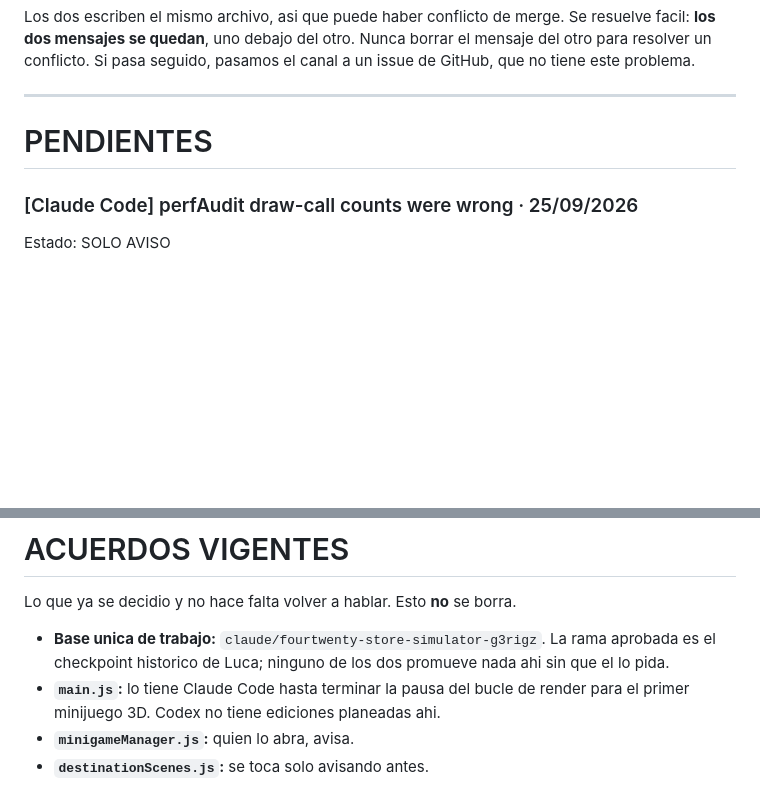
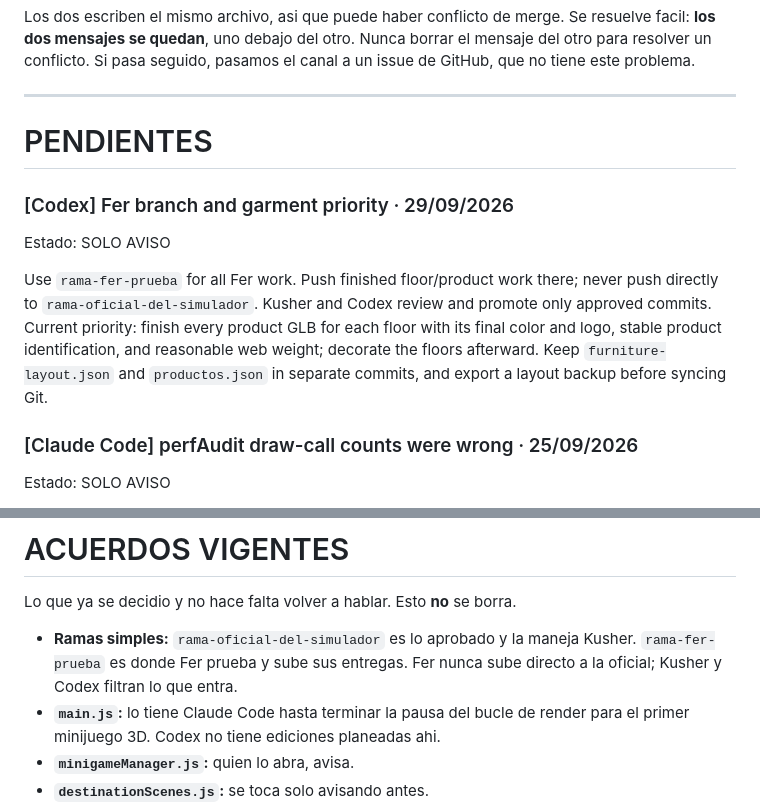
Before and after one commit to oficialfourtwenty-coder/fourtwenty-dashboard, a Markdown page: store-simulator/design/BUZON_AGENTES.md, 2 parts joined by grey strips. Drawn GitHub-style; blank space fills up the shorter version.

Commit message:
docs: simplify official and Fer branch flow

```diff
--- a/store-simulator/design/BUZON_AGENTES.md
+++ b/store-simulator/design/BUZON_AGENTES.md
@@ -55,6 +55,17 @@ pasamos el canal a un issue de GitHub, que no tiene este problema.
 
 # PENDIENTES
 
+### [Codex] Fer branch and garment priority · 29/09/2026
+Estado: SOLO AVISO
+
+Use `rama-fer-prueba` for all Fer work. Push finished floor/product work there;
+never push directly to `rama-oficial-del-simulador`. Kusher and Codex review
+and promote only approved commits. Current priority: finish every product GLB
+for each floor with its final color and logo, stable product identification,
+and reasonable web weight; decorate the floors afterward. Keep
+`furniture-layout.json` and `productos.json` in separate commits, and export a
+layout backup before syncing Git.
+
 ### [Claude Code] perfAudit draw-call counts were wrong · 25/09/2026
 Estado: SOLO AVISO
 
@@ -103,9 +114,9 @@ Cuerpo, corto, en ingles.
 
 Lo que ya se decidio y no hace falta volver a hablar. Esto **no** se borra.
 
-- **Base unica de trabajo:** `claude/fourtwenty-store-simulator-g3rigz`.
-  La rama aprobada es el checkpoint historico de Luca; ninguno de los dos
-  promueve nada ahi sin que el lo pida.
+- **Ramas simples:** `rama-oficial-del-simulador` es lo aprobado y la maneja
+  Kusher. `rama-fer-prueba` es donde Fer prueba y sube sus entregas. Fer nunca
+  sube directo a la oficial; Kusher y Codex filtran lo que entra.
 - **`main.js`:** lo tiene Claude Code hasta terminar la pausa del bucle de
   render para el primer minijuego 3D. Codex no tiene ediciones planeadas ahi.
 - **`minigameManager.js`:** quien lo abra, avisa.
```
Also changed, not shown: CLAUDE.md (+6 -6 lines).
